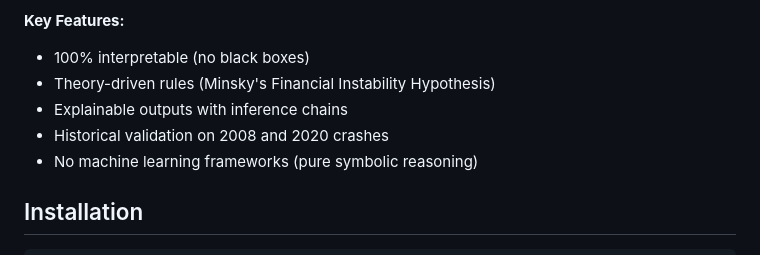
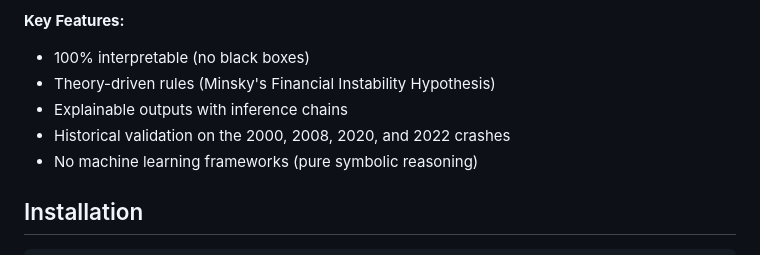
Before and after one commit to Hoppdie/symbolic-market-instability, a Markdown page: symbolic_market_instability/README.md, the part around one of its changes. GitHub-like rendering.

```diff
--- a/symbolic_market_instability/README.md
+++ b/symbolic_market_instability/README.md
@@ -8,7 +12,7 @@ This project implements a theory-driven symbolic AI system for detecting stock m
 - 100% interpretable (no black boxes)
 - Theory-driven rules (Minsky's Financial Instability Hypothesis)
 - Explainable outputs with inference chains
-- Historical validation on 2008 and 2020 crashes
+- Historical validation on the 2000, 2008, 2020, and 2022 crashes
 - No machine learning frameworks (pure symbolic reasoning)
 
 ## Installation
```
Also changed, not shown: other parts of symbolic_market_instability/README.md (+4 -0 lines).
